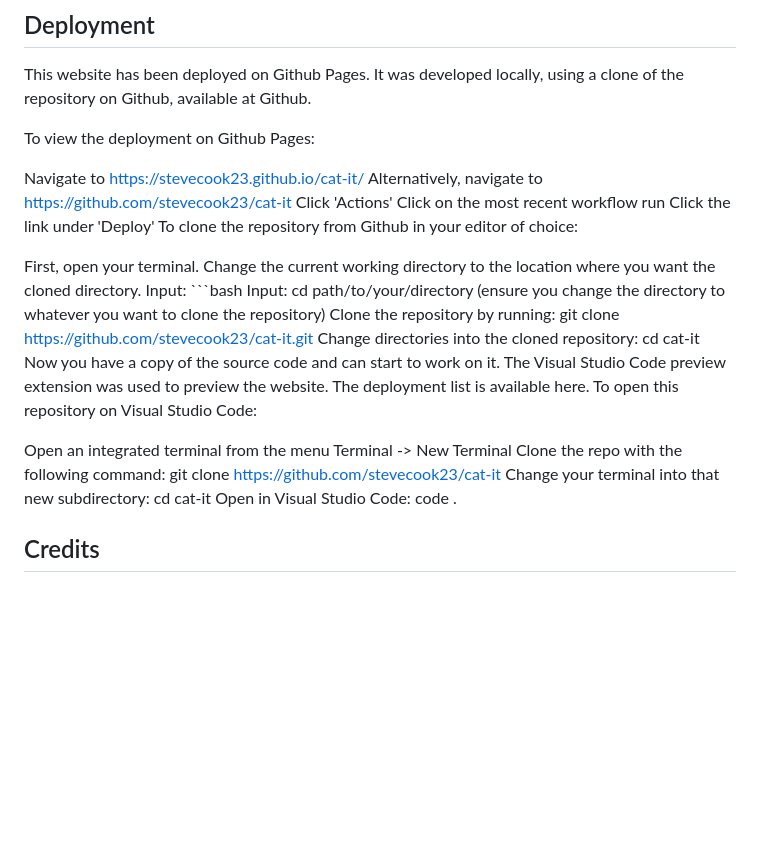
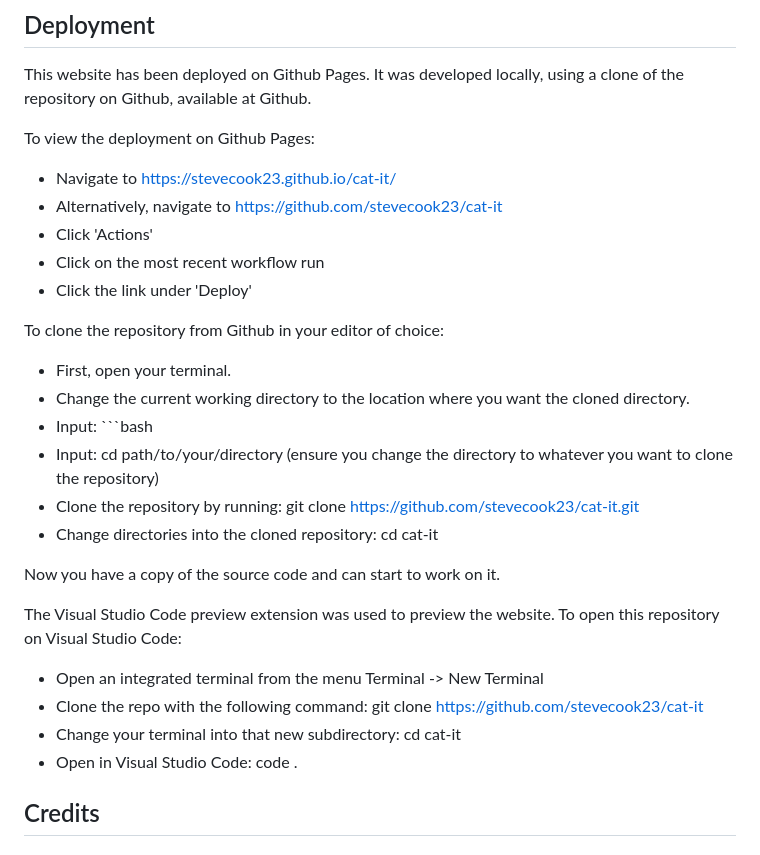
Before and after one commit to stevecook23/cat-it, a Markdown page: README.md, the part around the change. GitHub-like rendering; blank space fills up the shorter version.

Commit message:
Adjusted formatting on Readme

````diff
--- a/README.md
+++ b/README.md
@@ -115,26 +115,29 @@ This website has been deployed on Github Pages. It was developed locally, using
 
 To view the deployment on Github Pages:
 
-Navigate to https://stevecook23.github.io/cat-it/
-Alternatively, navigate to https://github.com/stevecook23/cat-it
-Click 'Actions'
-Click on the most recent workflow run
-Click the link under 'Deploy'
++ Navigate to https://stevecook23.github.io/cat-it/
++ Alternatively, navigate to https://github.com/stevecook23/cat-it
++ Click 'Actions'
++ Click on the most recent workflow run
++ Click the link under 'Deploy'
+
 To clone the repository from Github in your editor of choice:
 
-First, open your terminal.
-Change the current working directory to the location where you want the cloned directory.
-Input: ```bash
-Input: cd path/to/your/directory (ensure you change the directory to whatever you want to clone the repository)
-Clone the repository by running: git clone https://github.com/stevecook23/cat-it.git
-Change directories into the cloned repository: cd cat-it
++ First, open your terminal.
++ Change the current working directory to the location where you want the cloned directory.
++ Input: ```bash
++ Input: cd path/to/your/directory (ensure you change the directory to whatever you want to clone the repository)
++ Clone the repository by running: git clone https://github.com/stevecook23/cat-it.git
++ Change directories into the cloned repository: cd cat-it
+
 Now you have a copy of the source code and can start to work on it.
-The Visual Studio Code preview extension was used to preview the website. The deployment list is available here. To open this repository on Visual Studio Code:
 
-Open an integrated terminal from the menu Terminal -> New Terminal
-Clone the repo with the following command: git clone https://github.com/stevecook23/cat-it
-Change your terminal into that new subdirectory: cd cat-it
-Open in Visual Studio Code: code .
+The Visual Studio Code preview extension was used to preview the website. To open this repository on Visual Studio Code:
+
++ Open an integrated terminal from the menu Terminal -> New Terminal
++ Clone the repo with the following command: git clone https://github.com/stevecook23/cat-it
++ Change your terminal into that new subdirectory: cd cat-it
++ Open in Visual Studio Code: code .
 
 ## Credits
 ### Text Content
````
